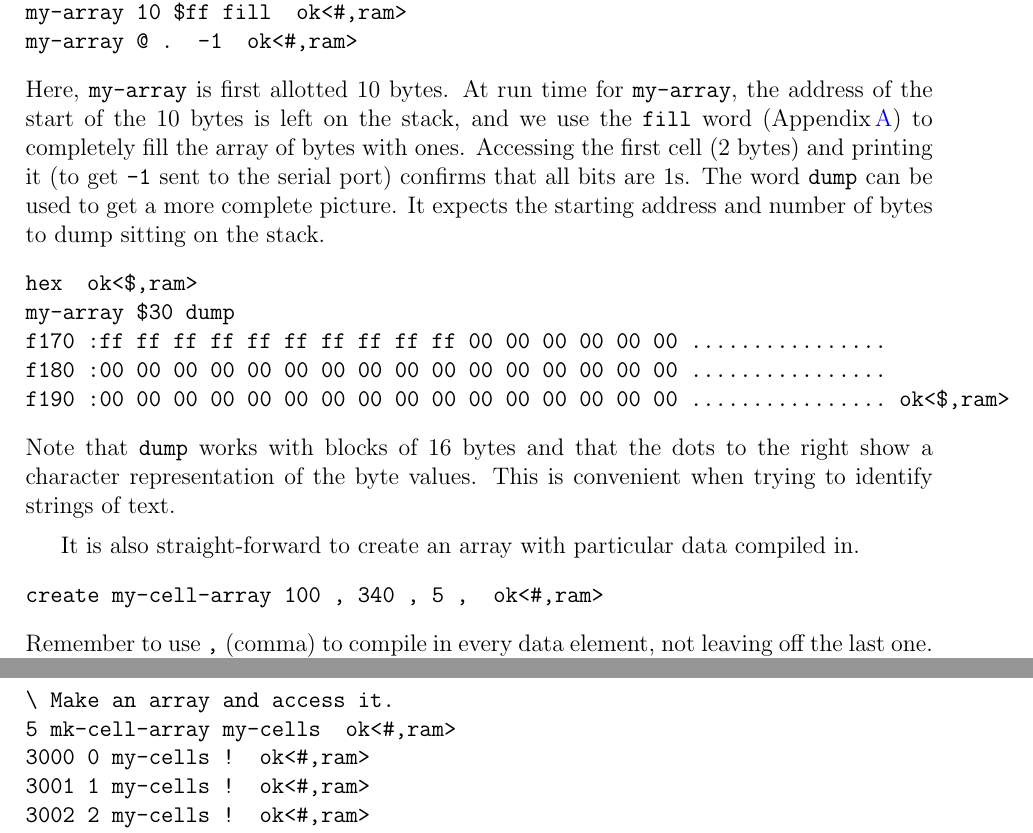
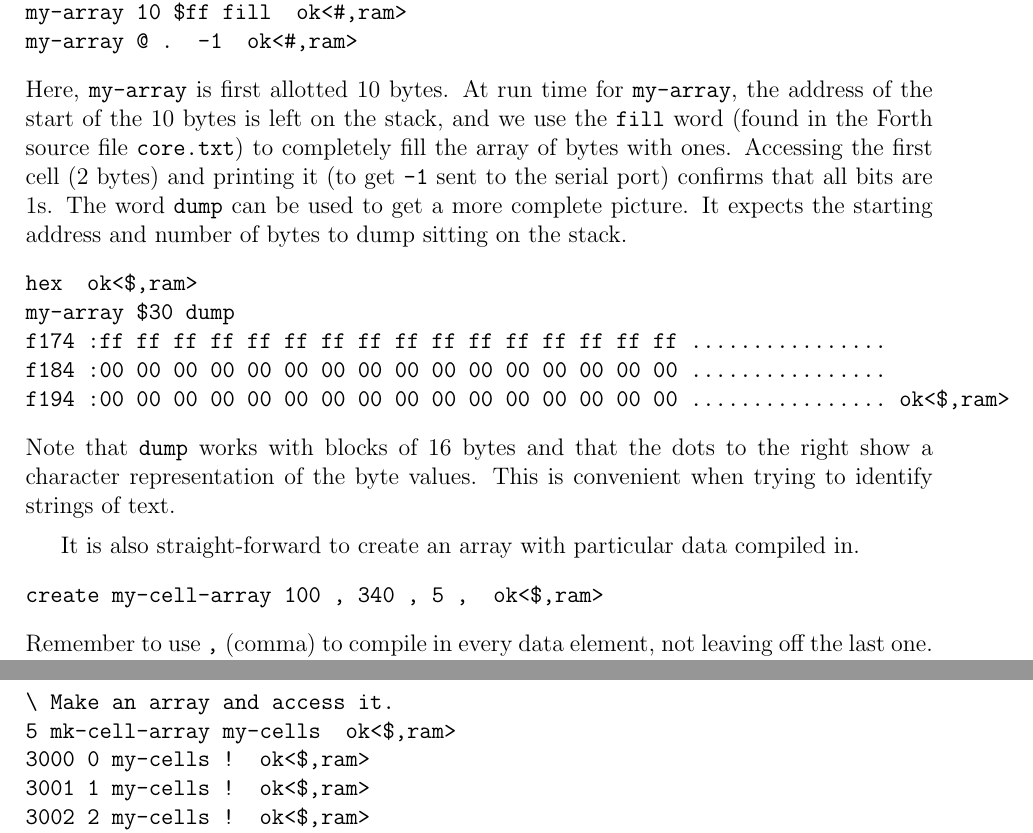
Before and after one commit to pajacobs-ghub/flashforth-docs, a LaTeX paper (latex/elements-of-flash-forth-5.tex): two parts of pages 22 and 23 of 31, joined at a grey line, cut so that both start at the same text. Compiled offline with pdfLaTeX.

Commit message:
Up to, but not including, jump tables section.

```diff
--- a/latex/elements-of-flash-forth-5.tex
+++ b/latex/elements-of-flash-forth-5.tex
@@ -1003,7 +1003,7 @@ my-array @ .  -1  ok<#,ram>
 \end{verbatim}
 Here, \verb!my-array! is first allotted 10 bytes.
 At run time for \verb!my-array!, the address of the start of the 10 bytes is left on
-the stack, and we use the \verb!fill! word (Appendix\,\ref{sec:util38})
+the stack, and we use the \verb!fill! word (found in the Forth source file \verb!core.txt!)
 to completely fill the array of bytes with ones.
 Accessing the first cell (2 bytes) and printing it (to get \verb!-1! sent to the serial port)
 confirms that all bits are 1s.
@@ -1012,9 +1012,9 @@ It expects the starting address and number of bytes to dump sitting on the stack
 \begin{verbatim}
 hex  ok<$,ram>
 my-array $30 dump
-f170 :ff ff ff ff ff ff ff ff ff ff 00 00 00 00 00 00 ................
-f180 :00 00 00 00 00 00 00 00 00 00 00 00 00 00 00 00 ................
-f190 :00 00 00 00 00 00 00 00 00 00 00 00 00 00 00 00 ................ ok<$,ram>
+f174 :ff ff ff ff ff ff ff ff ff ff ff ff ff ff ff ff ................
+f184 :00 00 00 00 00 00 00 00 00 00 00 00 00 00 00 00 ................
+f194 :00 00 00 00 00 00 00 00 00 00 00 00 00 00 00 00 ................ ok<$,ram>
 \end{verbatim}
 Note that \verb!dump! works with blocks of 16 bytes and that the dots to the right
 show a character representation of the byte values.
@@ -1023,7 +1023,7 @@ This is convenient when trying to identify strings of text.
 \medskip
 It is also straight-forward to create an array with particular data compiled in.
 \begin{verbatim}
-create my-cell-array 100 , 340 , 5 ,  ok<#,ram>
+create my-cell-array 100 , 340 , 5 ,  ok<$,ram>
 \end{verbatim}
 Remember to use \verb!,! (comma) to compile in every data element, not leaving off the last one.
 At run time, \verb!my-cell-array! puts the address of the start of the associated memory
```
Also changed, not shown: latex/elements-of-flash-forth-5.tex (14 more changed lines).
